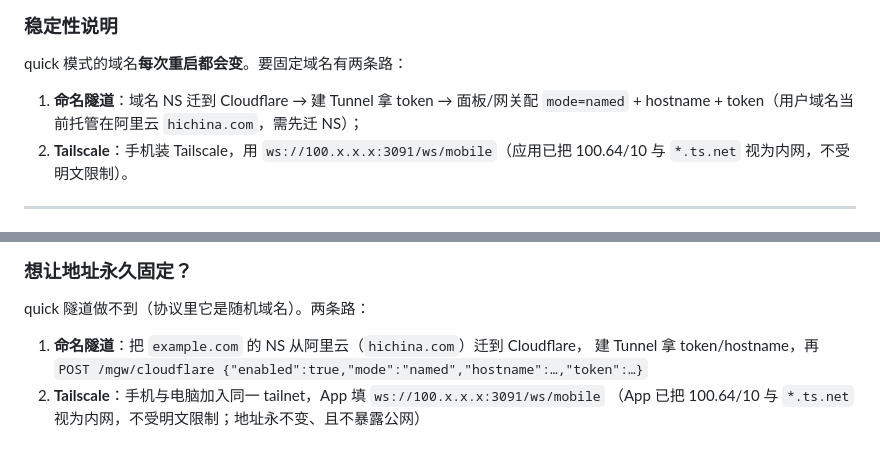
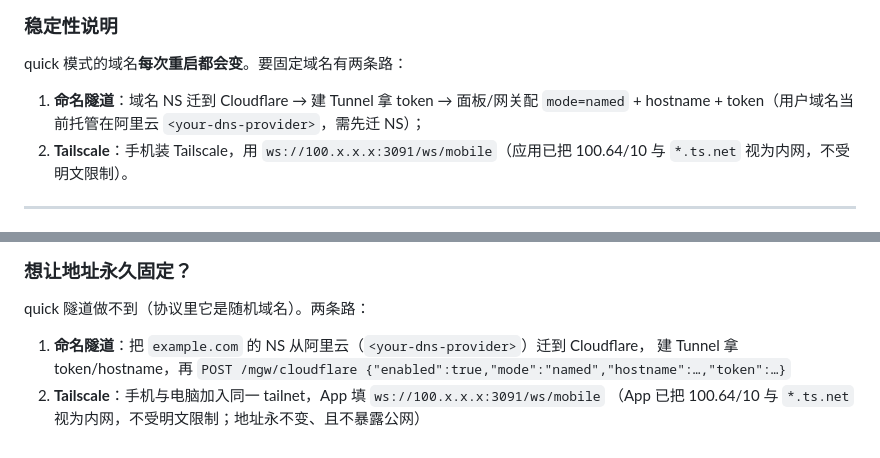
Before and after one commit to James-Xue6/dsh-mobile-android, a Markdown page: README.md, 2 parts joined by grey strips. Rendered like a GitHub page.

```diff
--- a/README.md
+++ b/README.md
@@ -452,7 +452,7 @@ POST /dsh-mobile-access/tunnel/restart  → /mgw/cloudflare/restart
 ### 稳定性说明
 
 quick 模式的域名**每次重启都会变**。要固定域名有两条路：
-1. **命名隧道**：域名 NS 迁到 Cloudflare → 建 Tunnel 拿 token → 面板/网关配 `mode=named` + hostname + token（用户域名当前托管在阿里云 `hichina.com`，需先迁 NS）；
+1. **命名隧道**：域名 NS 迁到 Cloudflare → 建 Tunnel 拿 token → 面板/网关配 `mode=named` + hostname + token（用户域名当前托管在阿里云 `<your-dns-provider>`，需先迁 NS）；
 2. **Tailscale**：手机装 Tailscale，用 `ws://100.x.x.x:3091/ws/mobile`（应用已把 100.64/10 与 `*.ts.net` 视为内网，不受明文限制）。
 
 ---
@@ -576,7 +576,7 @@ App 里存着旧域名，自然连不上，`connectedClients = 0`。
 
 quick 隧道做不到（协议里它是随机域名）。两条路：
 
-1. **命名隧道**：把 `example.com` 的 NS 从阿里云（`hichina.com`）迁到 Cloudflare，
+1. **命名隧道**：把 `example.com` 的 NS 从阿里云（`<your-dns-provider>`）迁到 Cloudflare，
    建 Tunnel 拿 token/hostname，再 `POST /mgw/cloudflare {"enabled":true,"mode":"named","hostname":…,"token":…}`
 2. **Tailscale**：手机与电脑加入同一 tailnet，App 填 `ws://100.x.x.x:3091/ws/mobile`
    （App 已把 100.64/10 与 `*.ts.net` 视为内网，不受明文限制；地址永不变、且不暴露公网）
```
Also changed, not shown: README.en.md (added, +580 -0 lines).
